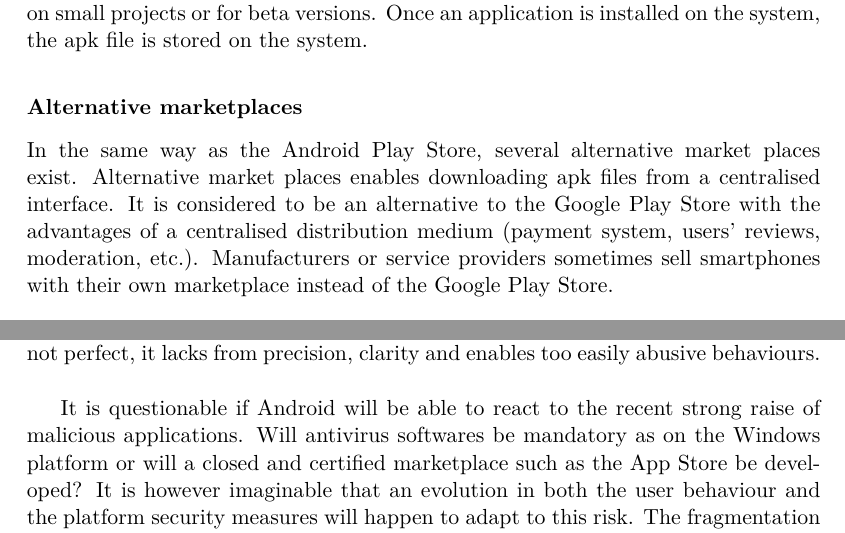
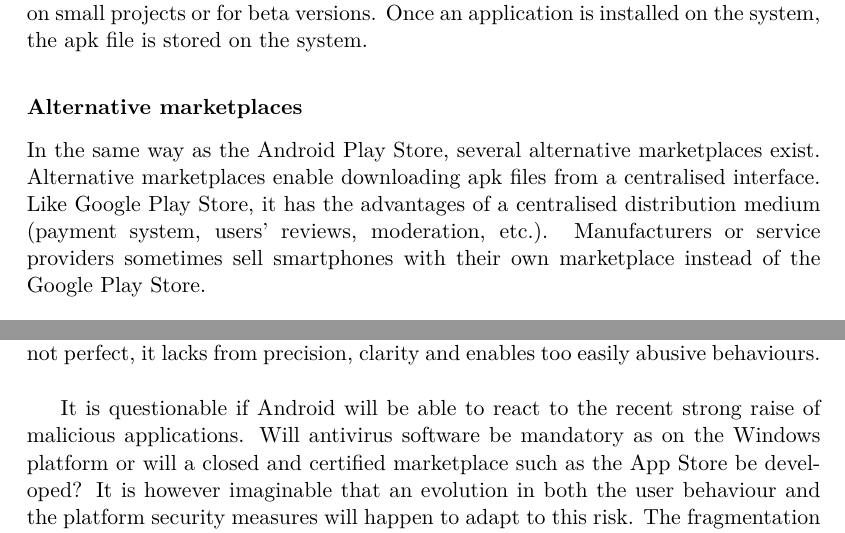
Before and after one commit to mart-e/thesis-report, a LaTeX thesis (Thesis.tex, which reads includes/android-secu.tex, includes/conclusion.tex): two parts of pages 33 and 71 of 84, joined at a grey line, cut so that both start at the same text. Compiled offline with pdfLaTeX.

Commit message:
uncountable software

```diff
--- a/includes/android-secu.tex
+++ b/includes/android-secu.tex
@@ -138,9 +138,9 @@ Once an application is installed on the system, the apk file is stored on the sy
 
 \subsubsection{Alternative marketplaces}
 
-In the same way as the Android Play Store, several alternative market places exist.
-Alternative market places enables downloading apk files from a centralised interface.
-It is considered to be an alternative to the Google Play Store with the advantages of a centralised distribution medium (payment system, users' reviews, moderation, etc.).
+In the same way as the Android Play Store, several alternative marketplaces exist.
+Alternative marketplaces enable downloading apk files from a centralised interface.
+Like Google Play Store, it has the advantages of a centralised distribution medium (payment system, users' reviews, moderation, etc.).
 Manufacturers or service providers sometimes sell smartphones with their own marketplace instead of the Google Play Store.\\
 
 \subsubsection{Debug mode}
--- a/includes/conclusion.tex
+++ b/includes/conclusion.tex
@@ -20,7 +20,7 @@ An open politic has indubitable advantages for the user freedom but enables abus
 The permission system  is also not perfect, it lacks from precision, clarity and enables too easily abusive behaviours.\\
 
 It is questionable if Android will be able to react to the recent strong raise of malicious applications.
-Will antivirus softwares be mandatory as on the Windows platform or will a closed and certified marketplace such as the App Store be developed?
+Will antivirus software be mandatory as on the Windows platform or will a closed and certified marketplace such as the App Store be developed?
 It is however imaginable that an evolution in both the user behaviour and the platform security measures will happen to adapt to this risk.
 The fragmentation of the market should also be resolved by a better reaction to security threads to manufacturer (better support of older models, etc.).
 
```
Also changed, not shown: includes/camera-gen.tex (+2 -2 lines), includes/android-secu.tex (4 more changed lines).
